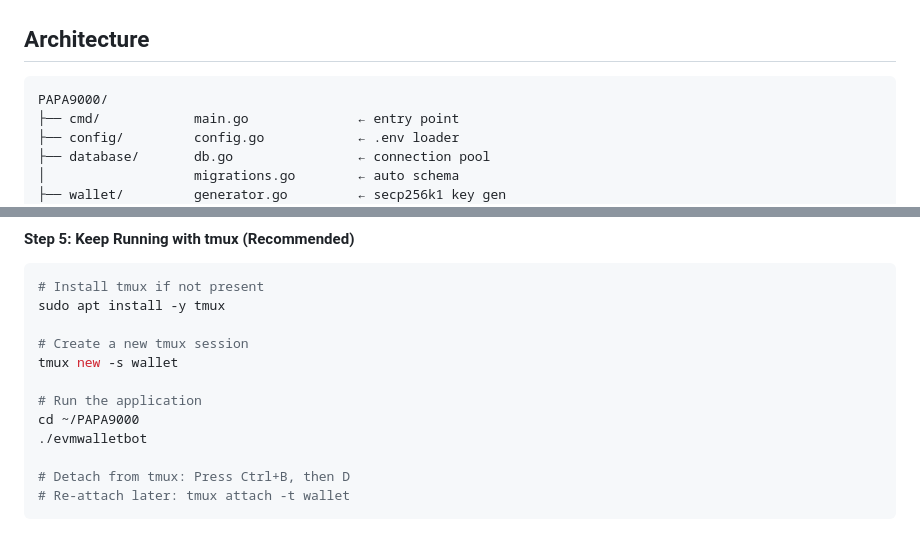
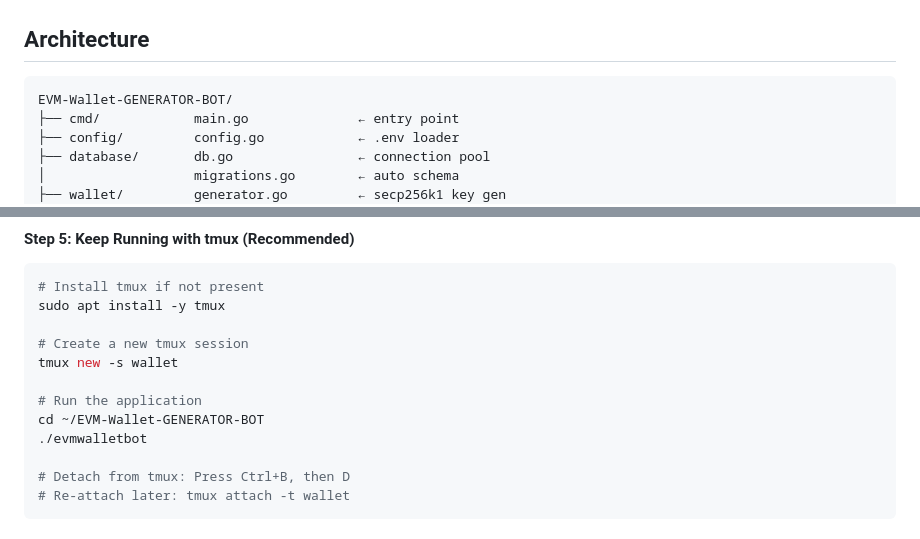
Before and after one commit to vinayakkumar9000/EVM-Wallet-GENERATOR-BOT, a Markdown page: README.md, 2 parts joined by grey strips. GitHub-like rendering.

````diff
--- a/README.md
+++ b/README.md
@@ -26,7 +26,7 @@ Built in **Go**, backed by **PostgreSQL**, optimised for **Ubuntu/Debian Linux**
 ## Architecture
 
 ```
-PAPA9000/
+EVM-Wallet-GENERATOR-BOT/
 ├── cmd/            main.go              ← entry point
 ├── config/         config.go            ← .env loader
 ├── database/       db.go                ← connection pool
@@ -229,7 +229,7 @@ sudo apt install -y tmux
 tmux new -s wallet
 
 # Run the application
-cd ~/PAPA9000
+cd ~/EVM-Wallet-GENERATOR-BOT
 ./evmwalletbot
 
 # Detach from tmux: Press Ctrl+B, then D
````
Also changed, not shown: other parts of README.md (+6 -6 lines).
